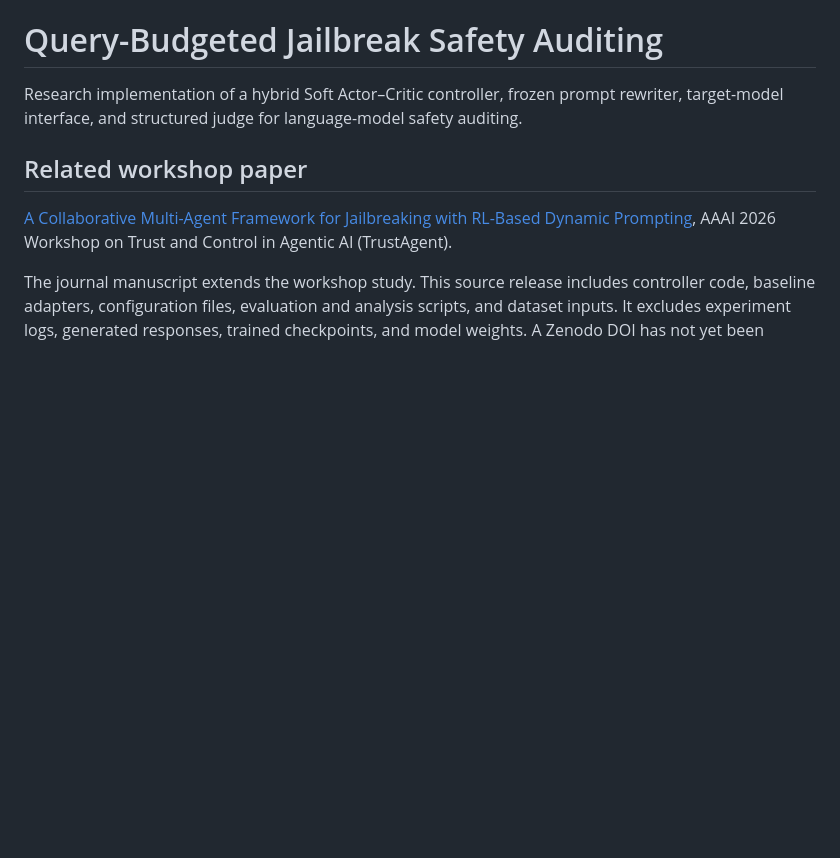
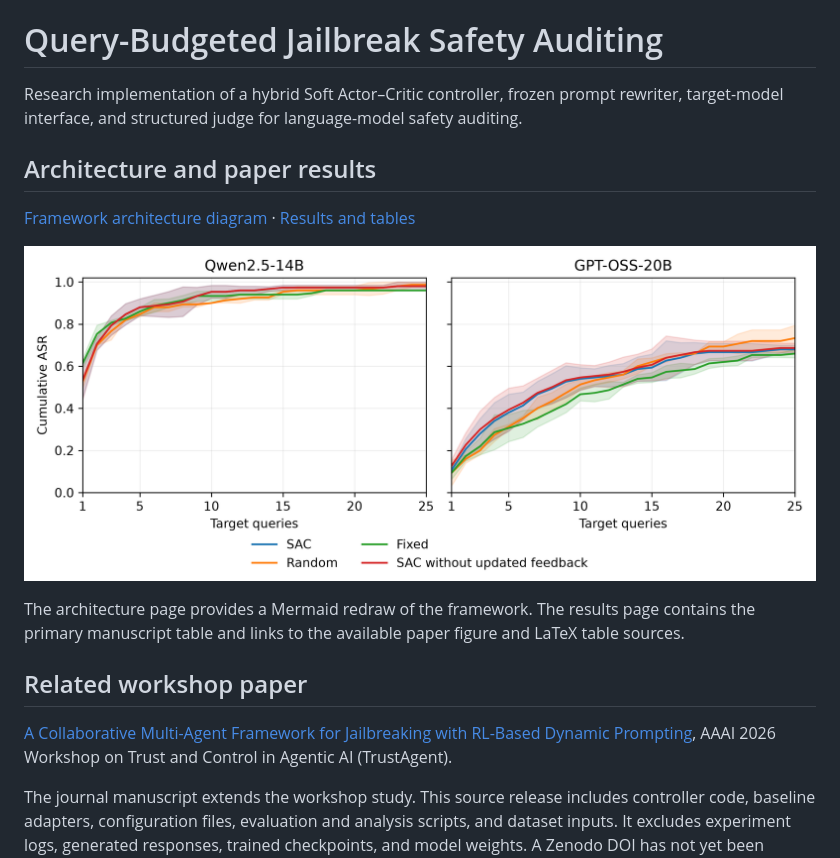
Before and after one commit to Azka1212/query-budgeted-jailbreak-auditing, a Markdown page: README.md, the part around the change. Rendered like a GitHub page; pictures changed too: docs/figures/controller_feedback_asr.png (added); blank space fills up the shorter version.

Commit message:
Add framework diagram and manuscript result figures and tables

```diff
--- a/README.md
+++ b/README.md
@@ -1,6 +1,14 @@
 # Query-Budgeted Jailbreak Safety Auditing
 
 Research implementation of a hybrid Soft Actor–Critic controller, frozen prompt rewriter, target-model interface, and structured judge for language-model safety auditing.
+
+## Architecture and paper results
+
+[Framework architecture diagram](docs/architecture.md) · [Results and tables](docs/results.md)
+
+![Controller-feedback cumulative ASR](docs/figures/controller_feedback_asr.png)
+
+The architecture page provides a Mermaid redraw of the framework. The results page contains the primary manuscript table and links to the available paper figure and LaTeX table sources.
 
 ## Related workshop paper
 
```
Also changed, not shown: docs/architecture.md (added, +28 -0 lines), docs/results.md (added, +28 -0 lines), 3 other files.
